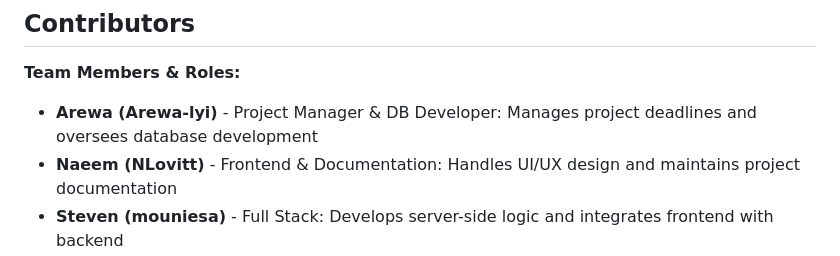
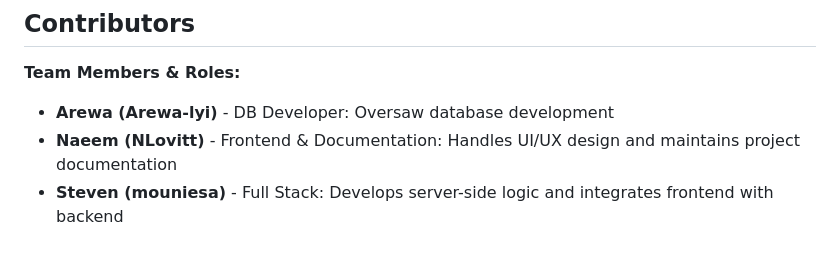
Before and after one commit to cullyrs/MoneyManagementApp, a Markdown page: README.md, the part around the change. Rendered like a GitHub page.

```diff
--- a/README.md
+++ b/README.md
@@ -8,7 +8,7 @@ The **Expense Tracker** is a financial management tool designed to help users lo
 
 **Team Members & Roles:**
 
-- **Arewa (Arewa-lyi)** - Project Manager & DB Developer: Manages project deadlines and oversees database development
+- **Arewa (Arewa-lyi)** - DB Developer: Oversaw database development
 - **Naeem (NLovitt)** - Frontend & Documentation: Handles UI/UX design and maintains project documentation
 - **Steven (mouniesa)** - Full Stack: Develops server-side logic and integrates frontend with backend
 - **Cully (cullyrs)** - Backend: Leads server-side development and JavaScript code optimization
```
